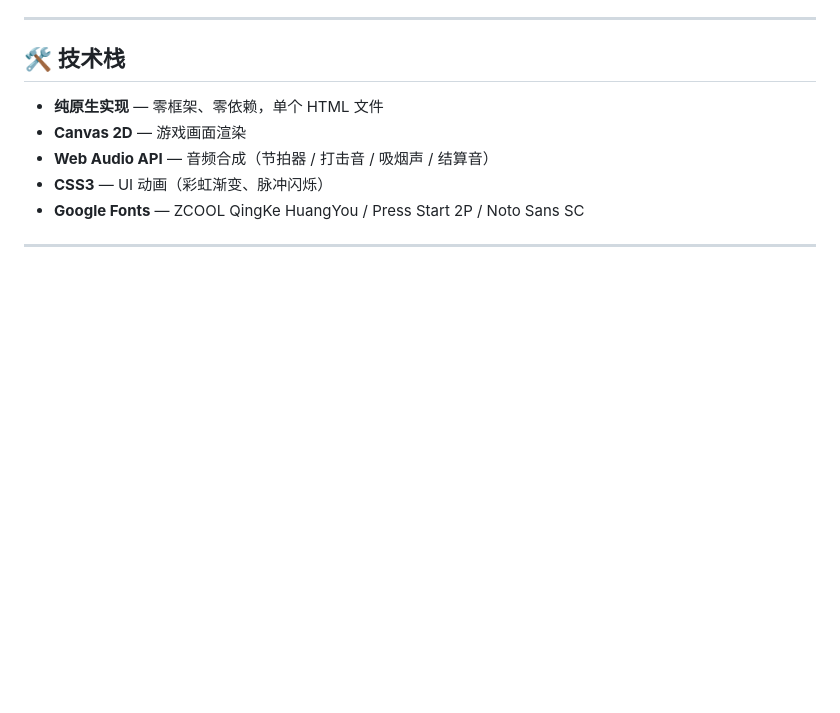
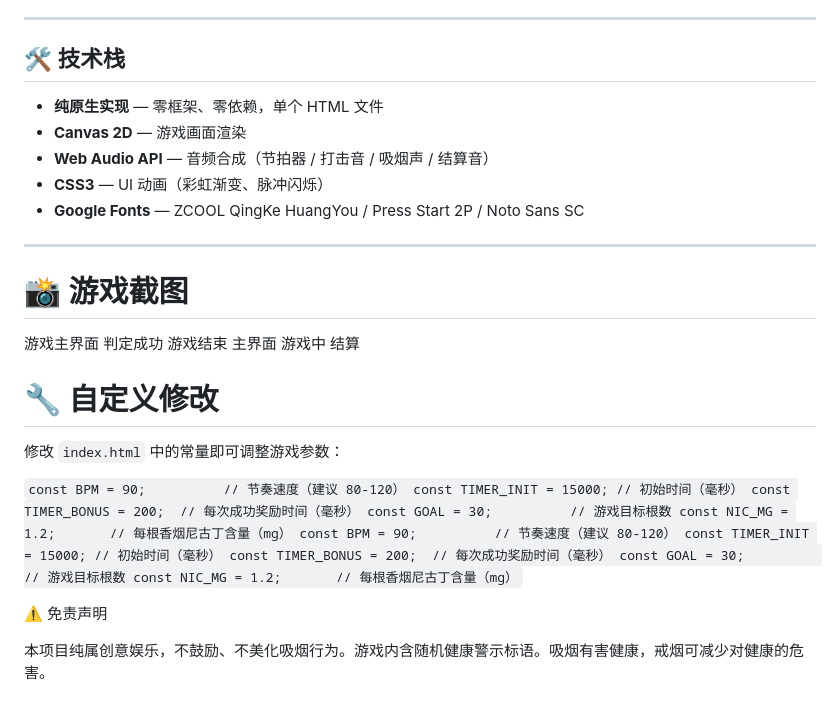
Before and after one commit to fbee3157/neko, a Markdown page: README.md, the part around the change. Drawn GitHub-style; blank space fills up the shorter version.

Commit message:
Revise README with new game features and instructions
Updated README to include additional sections and game details.

```diff
--- a/README.md
+++ b/README.md
@@ -78,3 +78,32 @@
 - **Google Fonts** — ZCOOL QingKe HuangYou / Press Start 2P / Noto Sans SC
 
 ---
+# 📸 游戏截图
+
+
+
+
+游戏主界面	判定成功	游戏结束
+主界面	游戏中	结算
+
+
+# 🔧 自定义修改
+
+修改 `index.html` 中的常量即可调整游戏参数：
+
+``
+const BPM = 90;          // 节奏速度（建议 80-120）
+const TIMER_INIT = 15000; // 初始时间（毫秒）
+const TIMER_BONUS = 200;  // 每次成功奖励时间（毫秒）
+const GOAL = 30;          // 游戏目标根数
+const NIC_MG = 1.2;       // 每根香烟尼古丁含量（mg）
+const BPM = 90;          // 节奏速度（建议 80-120）
+const TIMER_INIT = 15000; // 初始时间（毫秒）
+const TIMER_BONUS = 200;  // 每次成功奖励时间（毫秒）
+const GOAL = 30;          // 游戏目标根数
+const NIC_MG = 1.2;       // 每根香烟尼古丁含量（mg）
+``
+
+⚠️ 免责声明
+
+本项目纯属创意娱乐，不鼓励、不美化吸烟行为。游戏内含随机健康警示标语。吸烟有害健康，戒烟可减少对健康的危害。
```
